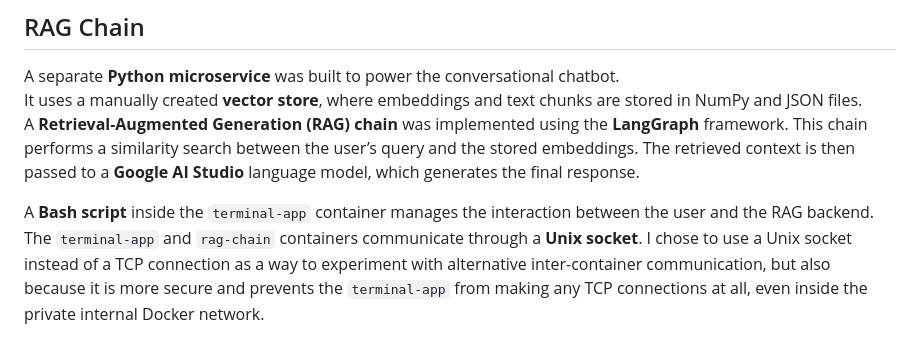
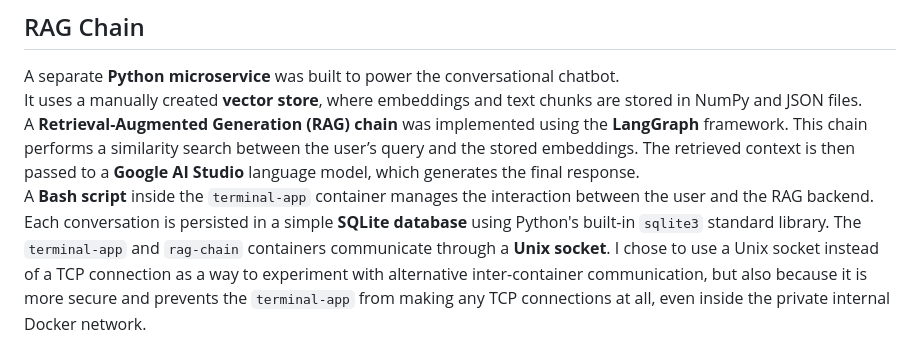
Before and after one commit to elielberra/terminal-app, a Markdown page: README.md, the part around the change. Rendered like a GitHub page.

Commit message:
docs: added sqlite on README

```diff
--- a/README.md
+++ b/README.md
@@ -47,8 +47,8 @@ While the backend server is written in **Go**, the actual logic of the terminal-
 A separate **Python microservice** was built to power the conversational chatbot.
 It uses a manually created **vector store**, where embeddings and text chunks are stored in NumPy and JSON files.
 A **Retrieval-Augmented Generation (RAG) chain** was implemented using the **LangGraph** framework. This chain performs a similarity search between the user’s query and the stored embeddings. The retrieved context is then passed to a **Google AI Studio** language model, which generates the final response.
-
 A **Bash script** inside the `terminal-app` container manages the interaction between the user and the RAG backend.
+Each conversation is persisted in a simple **SQLite database** using Python's built-in `sqlite3` standard library.
 The `terminal-app` and `rag-chain` containers communicate through a **Unix socket**. I chose to use a Unix socket instead of a TCP connection as a way to experiment with alternative inter-container communication, but also because it is more secure and prevents the `terminal-app` from making any TCP connections at all, even inside the private internal Docker network.
 
 ---
```
